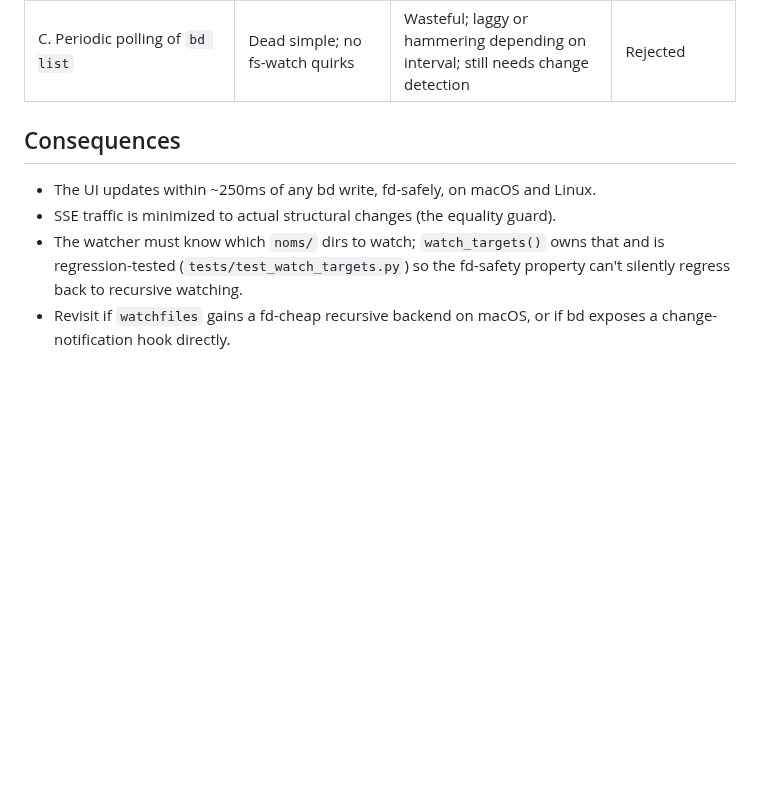
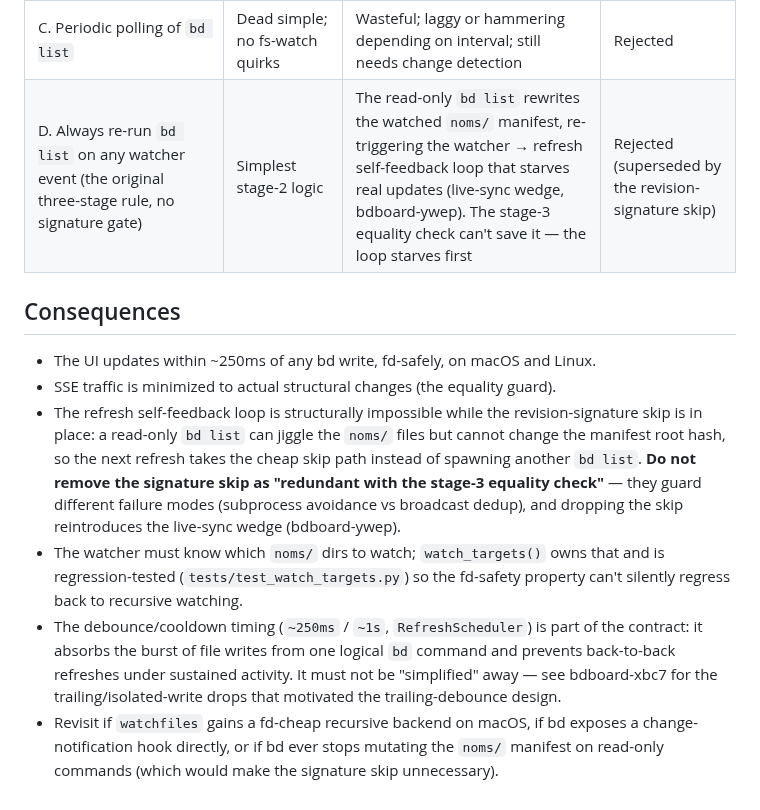
Before and after one commit to weegens-aaron/bdboard, a Markdown page: docs/decisions/0005-live-refresh-architecture.md, the part around one of its changes. GitHub-like rendering; blank space fills up the shorter version.

```diff
--- a/docs/decisions/0005-live-refresh-architecture.md
+++ b/docs/decisions/0005-live-refresh-architecture.md
@@ -49,13 +91,28 @@ bdboard issues **no** `bd export` calls and never writes to `.beads/`.
 | **A. Non-recursive watch of `noms/` + `.beads/` → refresh → SSE** | fd-safe on macOS kqueue; ~250ms latency; pushes only real changes | Must enumerate the right `noms/` dirs per DB | **CHOSEN** |
 | B. `awatch(".beads", recursive=True)` | One line; catches every change | Opens an fd per dir → exhausts `RLIMIT_NOFILE` → crashes bd subprocesses on macOS | Rejected (the bug bdboard-3sf fixed) |
 | C. Periodic polling of `bd list` | Dead simple; no fs-watch quirks | Wasteful; laggy or hammering depending on interval; still needs change detection | Rejected |
+| D. Always re-run `bd list` on any watcher event (the original three-stage rule, no signature gate) | Simplest stage-2 logic | The read-only `bd list` rewrites the watched `noms/` manifest, re-triggering the watcher → refresh self-feedback loop that starves real updates (live-sync wedge, bdboard-ywep). The stage-3 equality check can't save it — the loop starves first | Rejected (superseded by the revision-signature skip) |
 
 ## Consequences
 
 - The UI updates within ~250ms of any bd write, fd-safely, on macOS and Linux.
 - SSE traffic is minimized to actual structural changes (the equality guard).
+- The refresh self-feedback loop is structurally impossible while the
+  revision-signature skip is in place: a read-only `bd list` can jiggle the
+  `noms/` files but cannot change the manifest root hash, so the next refresh
+  takes the cheap skip path instead of spawning another `bd list`. **Do not
+  remove the signature skip as "redundant with the stage-3 equality check"** —
+  they guard different failure modes (subprocess avoidance vs broadcast dedup),
+  and dropping the skip reintroduces the live-sync wedge (bdboard-ywep).
 - The watcher must know which `noms/` dirs to watch; `watch_targets()` owns that
   and is regression-tested (`tests/test_watch_targets.py`) so the fd-safety
   property can't silently regress back to recursive watching.
-- Revisit if `watchfiles` gains a fd-cheap recursive backend on macOS, or if bd
-  exposes a change-notification hook directly.
+- The debounce/cooldown timing (`~250ms` / `~1s`, `RefreshScheduler`) is part of
+  the contract: it absorbs the burst of file writes from one logical `bd`
+  command and prevents back-to-back refreshes under sustained activity. It must
+  not be "simplified" away — see bdboard-xbc7 for the trailing/isolated-write
+  drops that motivated the trailing-debounce design.
+- Revisit if `watchfiles` gains a fd-cheap recursive backend on macOS, if bd
+  exposes a change-notification hook directly, or if bd ever stops mutating the
+  `noms/` manifest on read-only commands (which would make the signature skip
+  unnecessary).
```
Also changed, not shown: other parts of docs/decisions/0005-live-refresh-architecture.md (+53 -11 lines).
